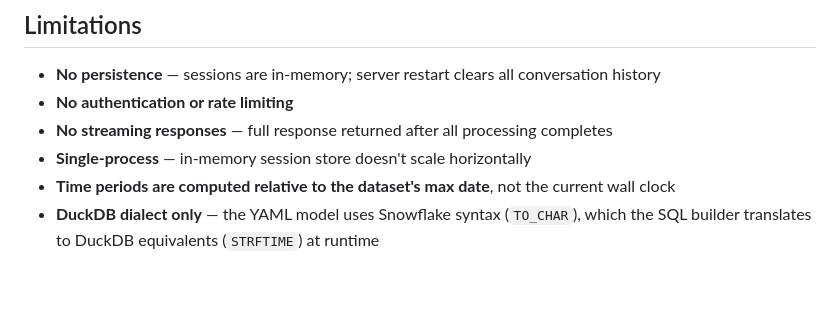
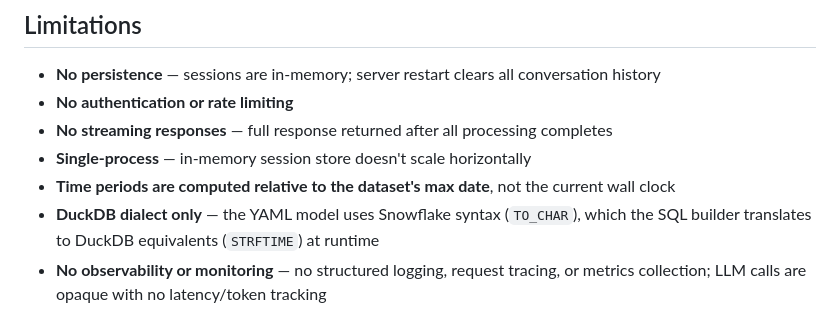
Before and after one commit to YauheniMikevich/semantic-query-agent, a Markdown page: README.md, the part around the change. Drawn GitHub-style; blank space fills up the shorter version.

Commit message:
docs: add observability limitation to README

```diff
--- a/README.md
+++ b/README.md
@@ -138,3 +138,4 @@ run_test_questions.py    # Demo script: runs test questions end-to-end
 - **Single-process** — in-memory session store doesn't scale horizontally
 - **Time periods are computed relative to the dataset's max date**, not the current wall clock
 - **DuckDB dialect only** — the YAML model uses Snowflake syntax (`TO_CHAR`), which the SQL builder translates to DuckDB equivalents (`STRFTIME`) at runtime
+- **No observability or monitoring** — no structured logging, request tracing, or metrics collection; LLM calls are opaque with no latency/token tracking
```
